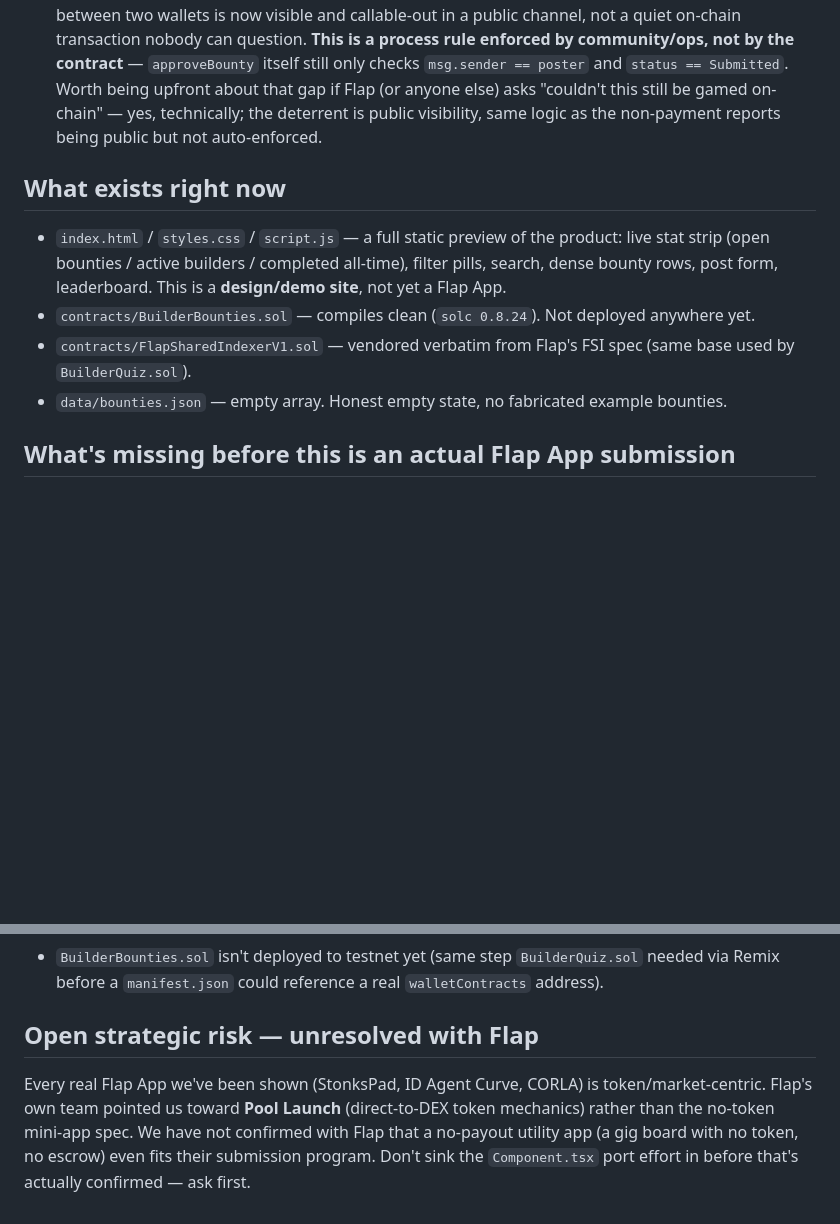
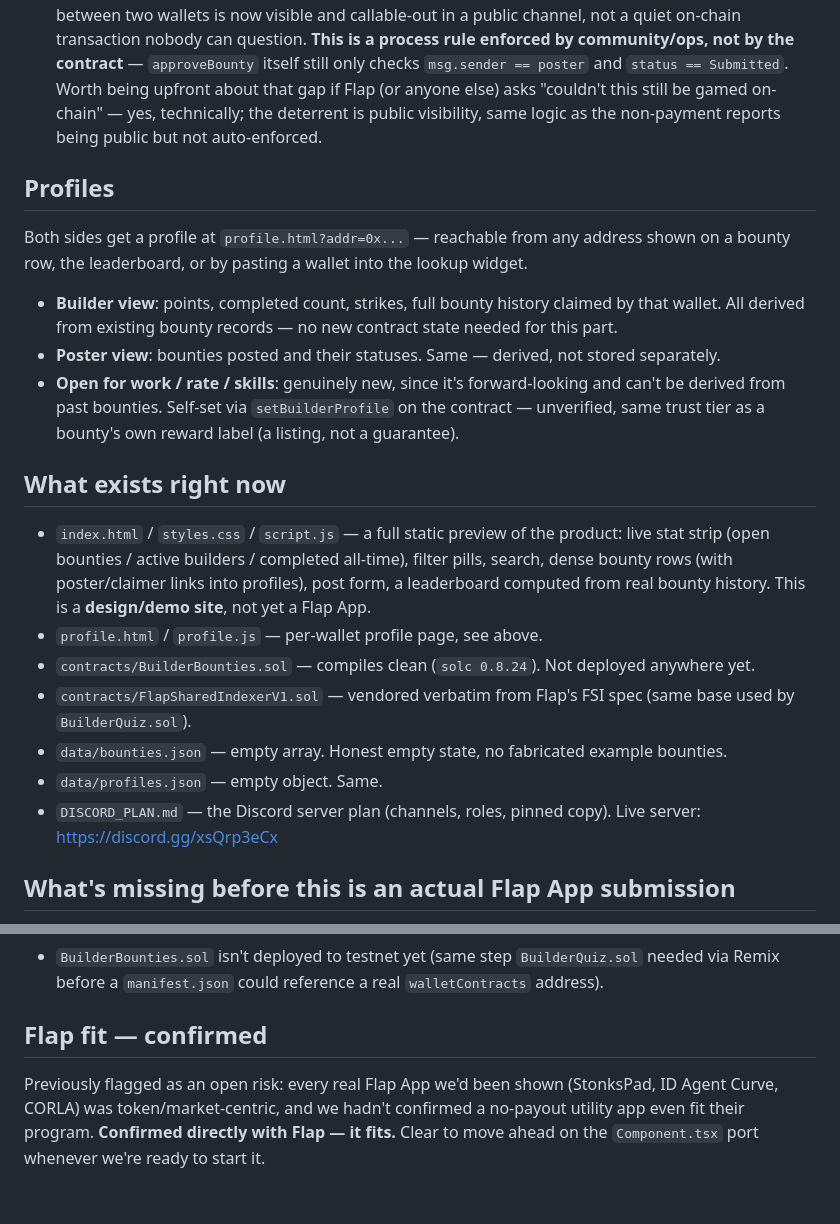
Before and after one commit to BulderBNB/Builder, a Markdown page: builder-finder/README.md, 2 parts joined by grey strips. GitHub-like rendering; blank space fills up the shorter version.

Commit message:
Update README: profiles documented, Flap fit confirmed

```diff
--- a/builder-finder/README.md
+++ b/builder-finder/README.md
@@ -28,15 +28,32 @@ later without anything else in this repo caring.
   technically; the deterrent is public visibility, same logic as the non-payment reports being
   public but not auto-enforced.
 
+## Profiles
+
+Both sides get a profile at `profile.html?addr=0x...` — reachable from any address shown on a
+bounty row, the leaderboard, or by pasting a wallet into the lookup widget.
+
+- **Builder view**: points, completed count, strikes, full bounty history claimed by that
+  wallet. All derived from existing bounty records — no new contract state needed for this part.
+- **Poster view**: bounties posted and their statuses. Same — derived, not stored separately.
+- **Open for work / rate / skills**: genuinely new, since it's forward-looking and can't be
+  derived from past bounties. Self-set via `setBuilderProfile` on the contract — unverified, same
+  trust tier as a bounty's own reward label (a listing, not a guarantee).
+
 ## What exists right now
 
 - `index.html` / `styles.css` / `script.js` — a full static preview of the product: live stat
   strip (open bounties / active builders / completed all-time), filter pills, search, dense
-  bounty rows, post form, leaderboard. This is a **design/demo site**, not yet a Flap App.
+  bounty rows (with poster/claimer links into profiles), post form, a leaderboard computed from
+  real bounty history. This is a **design/demo site**, not yet a Flap App.
+- `profile.html` / `profile.js` — per-wallet profile page, see above.
 - `contracts/BuilderBounties.sol` — compiles clean (`solc 0.8.24`). Not deployed anywhere yet.
 - `contracts/FlapSharedIndexerV1.sol` — vendored verbatim from Flap's FSI spec (same base used
   by `BuilderQuiz.sol`).
 - `data/bounties.json` — empty array. Honest empty state, no fabricated example bounties.
+- `data/profiles.json` — empty object. Same.
+- `DISCORD_PLAN.md` — the Discord server plan (channels, roles, pinned copy). Live server:
+  https://discord.gg/xsQrp3eCx
 
 ## What's missing before this is an actual Flap App submission
 
@@ -53,10 +70,9 @@ Flap Apps are a `Component.tsx` built inside their `flap-vault-component-templat
 - `BuilderBounties.sol` isn't deployed to testnet yet (same step `BuilderQuiz.sol` needed via
   Remix before a `manifest.json` could reference a real `walletContracts` address).
 
-## Open strategic risk — unresolved with Flap
+## Flap fit — confirmed
 
-Every real Flap App we've been shown (StonksPad, ID Agent Curve, CORLA) is token/market-centric.
-Flap's own team pointed us toward **Pool Launch** (direct-to-DEX token mechanics) rather than
-the no-token mini-app spec. We have not confirmed with Flap that a no-payout utility app (a gig
-board with no token, no escrow) even fits their submission program. Don't sink the
-`Component.tsx` port effort in before that's actually confirmed — ask first.
+Previously flagged as an open risk: every real Flap App we'd been shown (StonksPad, ID Agent
+Curve, CORLA) was token/market-centric, and we hadn't confirmed a no-payout utility app even fit
+their program. **Confirmed directly with Flap — it fits.** Clear to move ahead on the
+`Component.tsx` port whenever we're ready to start it.
```
